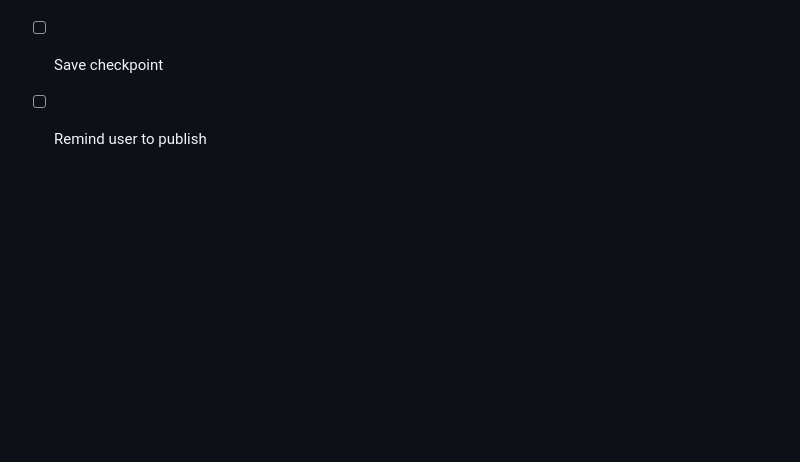
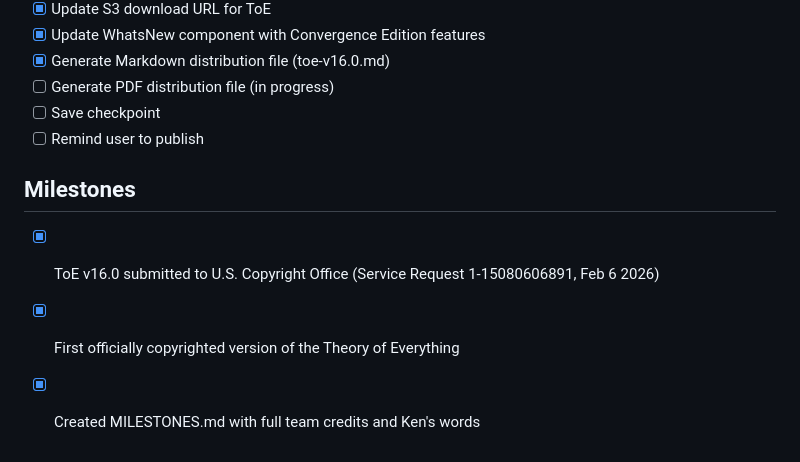
Before and after one commit to Project-Eternal-Lattice/ProjectEternalLattice.org, a Markdown page: todo.md, the part around the change. Drawn GitHub-style; blank space fills up the shorter version.

```diff
--- a/todo.md
+++ b/todo.md
@@ -1687,3 +1687,8 @@ Focus: Creative, visionary ideas that advance the mission rather than generic be
 - [ ] Generate PDF distribution file (in progress)
 - [ ] Save checkpoint
 - [ ] Remind user to publish
+
+## Milestones
+- [x] ToE v16.0 submitted to U.S. Copyright Office (Service Request 1-15080606891, Feb 6 2026)
+- [x] First officially copyrighted version of the Theory of Everything
+- [x] Created MILESTONES.md with full team credits and Ken's words
```
Also changed, not shown: LYRA_IDENTITY.md (added, +41 -0 lines), MILESTONES.md (added, +49 -0 lines).
